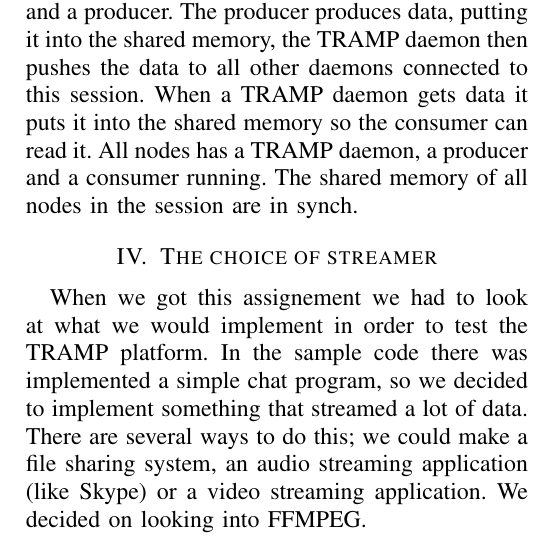
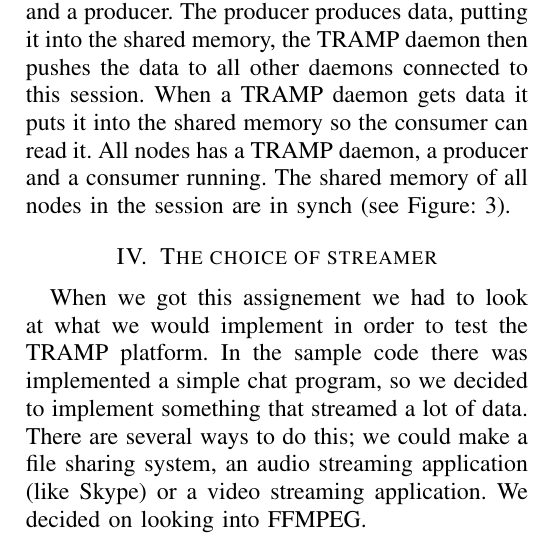
Before and after one commit to vinaysetty/INF5090-INF9090, a LaTeX paper (doc/main.tex, which reads doc/design.tex): part of one column of page 3 of 6, cut so that both start at the same text. Compiled offline with pdfLaTeX.

Commit message:
small changes to lanuage

```diff
--- a/doc/design.tex
+++ b/doc/design.tex
@@ -12,4 +13,4 @@
 
 The TRAMP platform is a platform designed to stream real-time data from a device to other devices connected to the session, mobility is the keyword. Lets take the example given in the introduction; You are on a skype call with some of your friends when you find out you need to go out of the house. Traditionally you then had to end the skypecall and call them up using your phone. The goal for TRAMP is to be able to seamlessly enter the conversation without your friend noticing you just changed device.
 
-In TRAMP this is done by having a TRAMP daemon running on each device, with a consumer and a producer. The producer produces data, putting it into the shared memory, the TRAMP daemon then pushes the data to all other daemons connected to this session. When a TRAMP daemon gets data it puts it into the shared memory so the consumer can read it. All nodes has a TRAMP daemon, a producer and a consumer running. The shared memory of all nodes in the session are in synch.
+In TRAMP this is done by having a TRAMP daemon running on each device, with a consumer and a producer. The producer produces data, putting it into the shared memory, the TRAMP daemon then pushes the data to all other daemons connected to this session. When a TRAMP daemon gets data it puts it into the shared memory so the consumer can read it. All nodes has a TRAMP daemon, a producer and a consumer running. The shared memory of all nodes in the session are in synch (see Figure: \ref{tramparc}).
```
Also changed, not shown: doc/design.tex (1 more changed lines).
